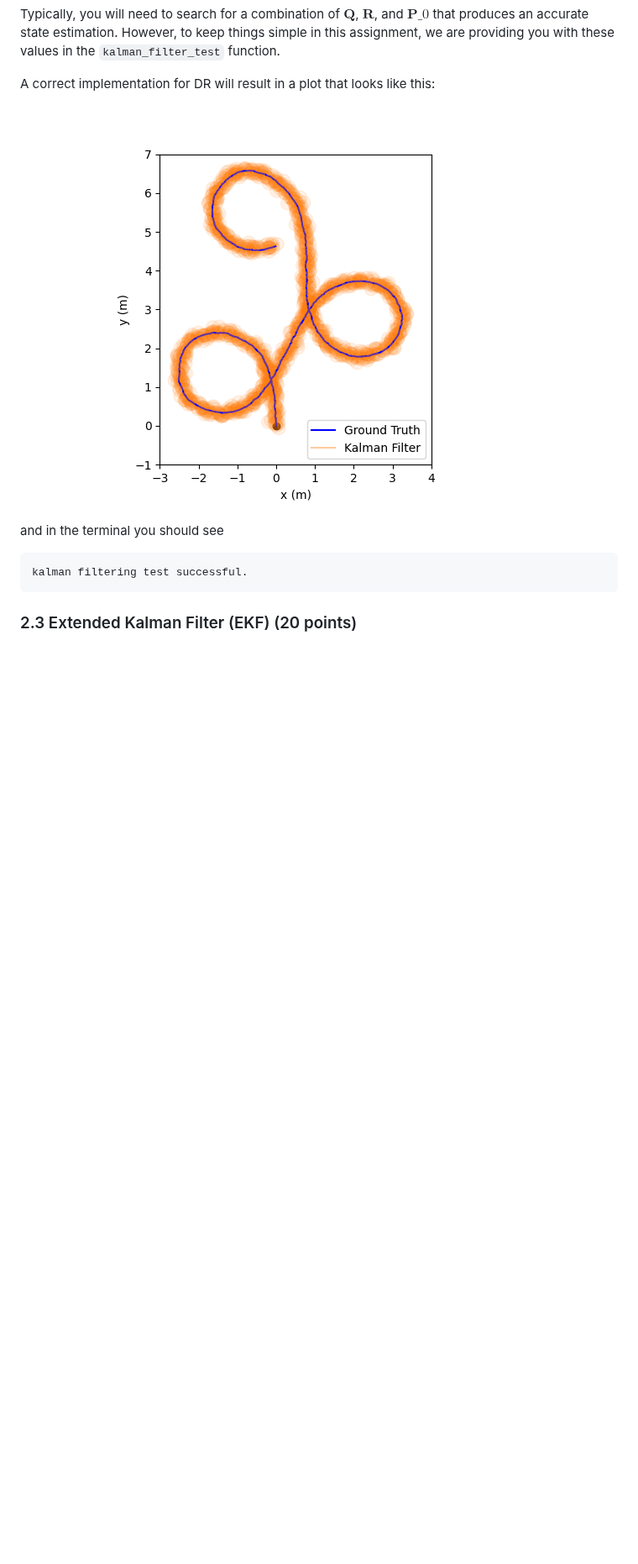
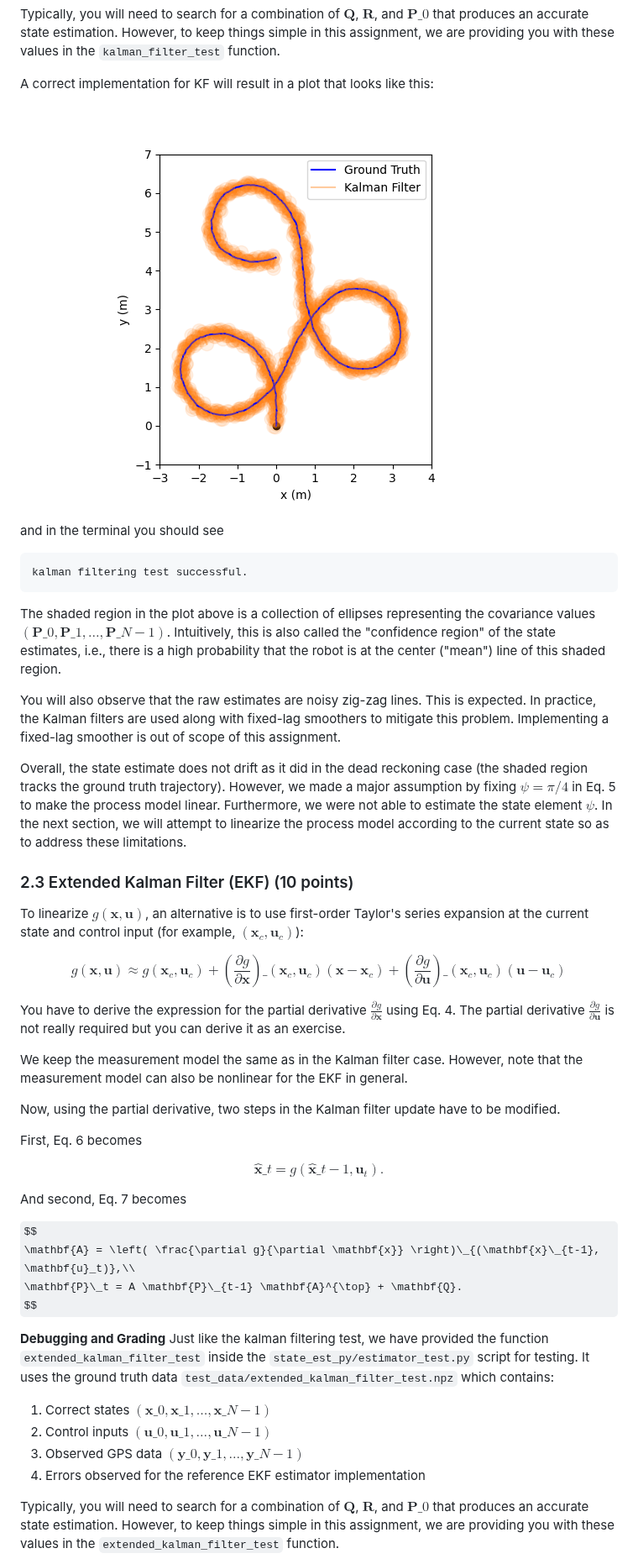
Before and after one commit to mral-cmu/assignment2-handout, a Markdown page: README.md, the part around one of its changes. Shown at 84% size. GitHub-like rendering; pictures changed too: example-output-2_2.png; some formulas as TeX source; blank space fills up the shorter version.

Commit message:
extended kalman filter implemented

````diff
--- a/README.md
+++ b/README.md
@@ -461,7 +464,7 @@ $\mathbf{R}$, and $\mathbf{P}\_0$ that produces an accurate state estimation.
 However, to keep things simple in this assignment, we are providing you with
 these values in the `kalman_filter_test` function.
 
-A correct implementation for DR will result in a plot that looks like this:
+A correct implementation for KF will result in a plot that looks like this:
 
 ![](example-output-2_2.png)
 
@@ -471,4 +474,67 @@ and in the terminal you should see
 kalman filtering test successful.
 ```
 
-### 2.3 Extended Kalman Filter (EKF) (20 points)
+The shaded region in the plot above is a collection of ellipses representing the covariance
+values $(\mathbf{P}\_{0}, \mathbf{P}\_1, \ldots, \mathbf{P}\_{N-1})$. Intuitively, this is also called
+the "confidence region" of the state estimates, i.e., there is a high probability that the
+robot is at the center ("mean") line of this shaded region.
+
+You will also observe that the raw estimates are noisy zig-zag lines. This is expected. In practice,
+the Kalman filters are used along with fixed-lag smoothers to mitigate this problem. Implementing
+a fixed-lag smoother is out of scope of this assignment.
+
+Overall, the state estimate does not drift as it did in the dead reckoning case
+(the shaded region tracks the ground truth trajectory).  However, we made a
+major assumption by fixing $\psi = \pi / 4$ in Eq. 5 to make the process model
+linear. Furthermore, we were not able to estimate the state element $\psi$.  In
+the next section, we will attempt to linearize the process model according to
+the current state so as to address these limitations.
+
+### 2.3 Extended Kalman Filter (EKF) (10 points)
+To linearize $g(\mathbf{x}, \mathbf{u})$, an alternative is to use first-order
+Taylor's series expansion at the current state and control input (for example,
+$(\mathbf{x}_c, \mathbf{u}_c)$):
+
+$$
+g(\mathbf{x}, \mathbf{u}) \approx g(\mathbf{x}_c, \mathbf{u}_c) + \left( \frac{\partial g}{\partial \mathbf{x}} \right)\_{(\mathbf{x}_c, \mathbf{u}_c)} (\mathbf{x} - \mathbf{x}_c) + \left( \frac{\partial g}{\partial \mathbf{u}} \right)\_{(\mathbf{x}_c, \mathbf{u}_c)} (\mathbf{u} - \mathbf{u}_c)
+$$
+
+You have to derive the expression for the partial derivative $\frac{\partial g}{\partial \mathbf{x}}$
+using Eq. 4. The partial derivative  $\frac{\partial g}{\partial \mathbf{u}}$ is not really required but
+you can derive it as an exercise.
+
+We keep the measurement model the same as in the Kalman filter case. However, note that the measurement model
+can also be nonlinear for the EKF in general.
+
+Now, using the partial derivative, two steps in the Kalman filter update have to be modified.
+
+First, Eq. 6 becomes
+
+$$
+\hat{\mathbf{x}}\_t = g(\hat{\mathbf{x}}\_{t-1}, \mathbf{u}_t).
+$$
+
+And second, Eq. 7 becomes
+
+$$
+\mathbf{A} = \left( \frac{\partial g}{\partial \mathbf{x}} \right)\_{(\mathbf{x}\_{t-1}, \mathbf{u}_t)},\\
+\mathbf{P}\_t = A \mathbf{P}\_{t-1} \mathbf{A}^{\top} + \mathbf{Q}.
+$$
+
+
+**Debugging and Grading**
+Just like the kalman filtering test, we have provided the function
+`extended_kalman_filter_test` inside the `state_est_py/estimator_test.py` script for
+testing.  It uses the ground truth data `test_data/extended_kalman_filter_test.npz`
+which contains:
+
+1. Correct states $(\mathbf{x}\_0, \mathbf{x}\_1, \ldots, \mathbf{x}\_{N-1})$
+2. Control inputs $(\mathbf{u}\_0, \mathbf{u}\_1, \ldots, \mathbf{u}\_{N-1})$
+3. Observed GPS data $(\mathbf{y}\_0, \mathbf{y}\_1, \ldots, \mathbf{y}\_{N-1})$
+4. Errors observed for the reference EKF estimator implementation
+
+Typically, you will need to search for a combination of $\mathbf{Q}$,
+$\mathbf{R}$, and $\mathbf{P}\_0$ that produces an accurate state estimation.
+However, to keep things simple in this assignment, we are providing you with
+these values in the `extended_kalman_filter_test` function.
+
````
Also changed, not shown: other parts of README.md (+22 -5 lines), example-output-2_1.png, example-output-2_3.png (added), example-output-2_4.png (added).
